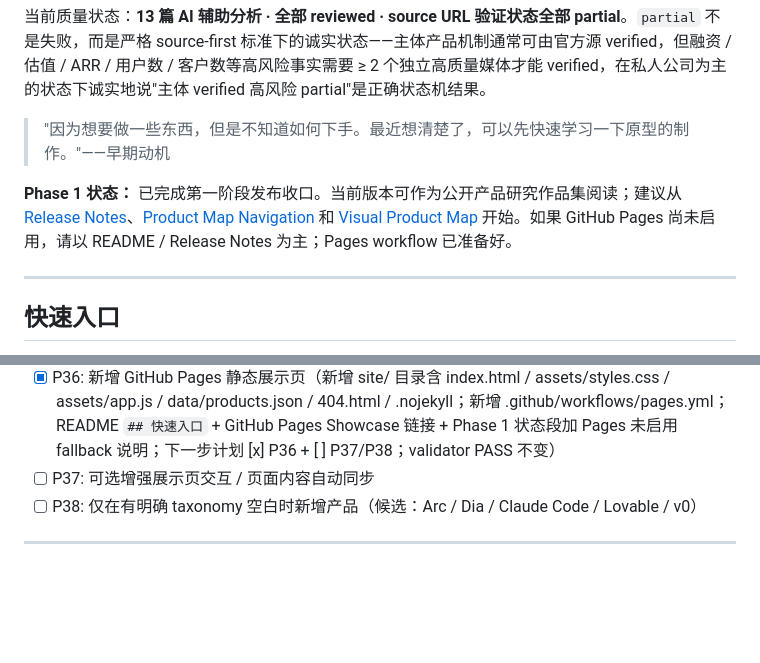
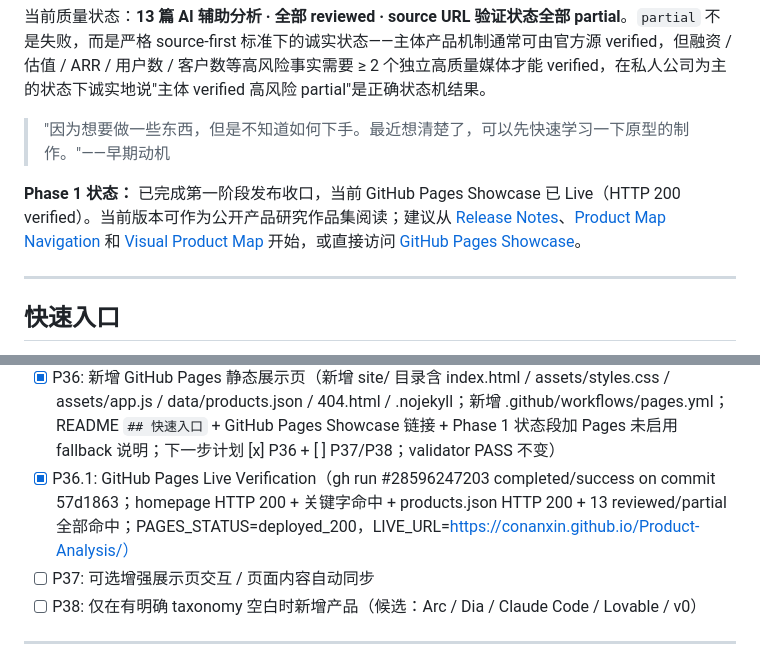
Before and after one commit to conanxin/Product-Analysis, a Markdown page: README.md, 2 parts joined by grey strips. Drawn GitHub-style; blank space fills up the shorter version.

```diff
--- a/README.md
+++ b/README.md
@@ -8,7 +8,7 @@
 
 > "因为想要做一些东西，但是不知道如何下手。最近想清楚了，可以先快速学习一下原型的制作。"——早期动机
 
-**Phase 1 状态：** 已完成第一阶段发布收口。当前版本可作为公开产品研究作品集阅读；建议从 [Release Notes](docs/phase-1-release-notes.md)、[Product Map Navigation](docs/product-map-navigation.md) 和 [Visual Product Map](docs/visual-product-map.md) 开始。如果 GitHub Pages 尚未启用，请以 README / Release Notes 为主；Pages workflow 已准备好。
+**Phase 1 状态：** 已完成第一阶段发布收口，当前 GitHub Pages Showcase 已 Live（HTTP 200 verified）。当前版本可作为公开产品研究作品集阅读；建议从 [Release Notes](docs/phase-1-release-notes.md)、[Product Map Navigation](docs/product-map-navigation.md) 和 [Visual Product Map](docs/visual-product-map.md) 开始，或直接访问 [GitHub Pages Showcase](https://conanxin.github.io/Product-Analysis/)。
 
 ---
 
@@ -206,6 +206,7 @@ python3 scripts/verify_ai_analysis_index.py
 - [x] P34: 完成 Visual Product Map / Mermaid 产品图谱（新增 docs/visual-product-map.md，含 8 张 Mermaid 图 + 1 个 ASCII fallback 总图；README `## 快速入口` 与 `## 阶段性综合报告` 加 Visual Product Map 链接；analyses/README.md 加 Visual Product Map 入口；docs/product-map-navigation.md 加 Visual Product Map 链接；validator PASS 不变）
 - [x] P35: 完成 Phase 1 Release Notes 与公开展示收口（新增 docs/phase-1-release-notes.md 含 7 节：发布摘要 / 13 篇表格 / 10 篇导航文档 / 质量系统 / 已知限制 / 推荐阅读顺序 / 下一阶段；README `## 快速入口` 加 Release Notes 链接 + `## 项目定位` 后加 Phase 1 状态段；下一步计划加 P35/P36/P37/P38 四项；validator PASS 不变）
 - [x] P36: 新增 GitHub Pages 静态展示页（新增 site/ 目录含 index.html / assets/styles.css / assets/app.js / data/products.json / 404.html / .nojekyll；新增 .github/workflows/pages.yml；README `## 快速入口` + GitHub Pages Showcase 链接 + Phase 1 状态段加 Pages 未启用 fallback 说明；下一步计划 [x] P36 + [ ] P37/P38；validator PASS 不变）
+- [x] P36.1: GitHub Pages Live Verification（gh run #28596247203 completed/success on commit 57d1863；homepage HTTP 200 + 关键字命中 + products.json HTTP 200 + 13 reviewed/partial 全部命中；PAGES_STATUS=deployed_200，LIVE_URL=https://conanxin.github.io/Product-Analysis/）
 - [ ] P37: 可选增强展示页交互 / 页面内容自动同步
 - [ ] P38: 仅在有明确 taxonomy 空白时新增产品（候选：Arc / Dia / Claude Code / Lovable / v0）
 
```
Also changed, not shown: CHANGELOG.md (+95 -0 lines), reports/P36.1-github-pages-live-verification-report.md (added, +283 -0 lines).
